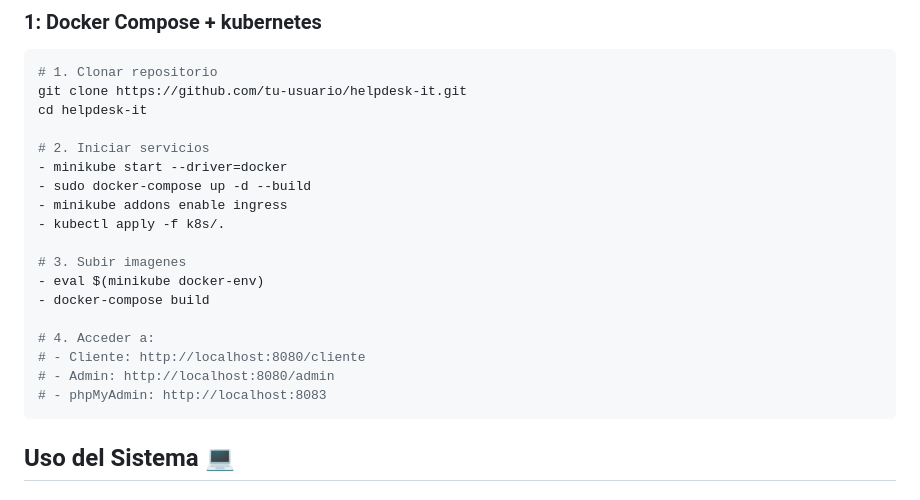
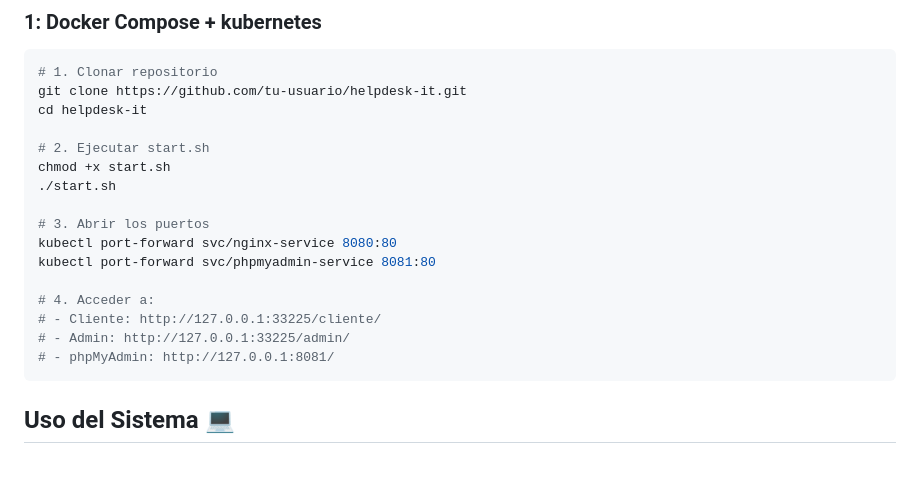
Before and after one commit to Lucimini2/Helpdesk-it, a Markdown page: README.md, the part around the change. GitHub-like rendering; blank space fills up the shorter version.

Commit message:
readme funciona v2.md

````diff
--- a/README.md
+++ b/README.md
@@ -57,20 +57,18 @@ Plataforma profesional **HelpDesk** para gestión de incidencias IT con:
 git clone https://github.com/tu-usuario/helpdesk-it.git
 cd helpdesk-it
 
-# 2. Iniciar servicios
-- minikube start --driver=docker
-- sudo docker-compose up -d --build
-- minikube addons enable ingress
-- kubectl apply -f k8s/.
+# 2. Ejecutar start.sh
+chmod +x start.sh
+./start.sh
 
-# 3. Subir imagenes
-- eval $(minikube docker-env)
-- docker-compose build
+# 3. Abrir los puertos
+kubectl port-forward svc/nginx-service 8080:80
+kubectl port-forward svc/phpmyadmin-service 8081:80
 
 # 4. Acceder a:
-# - Cliente: http://localhost:8080/cliente
-# - Admin: http://localhost:8080/admin
-# - phpMyAdmin: http://localhost:8083
+# - Cliente: http://127.0.0.1:33225/cliente/
+# - Admin: http://127.0.0.1:33225/admin/
+# - phpMyAdmin: http://127.0.0.1:8081/
 ```
 
 ## Uso del Sistema 💻
````
